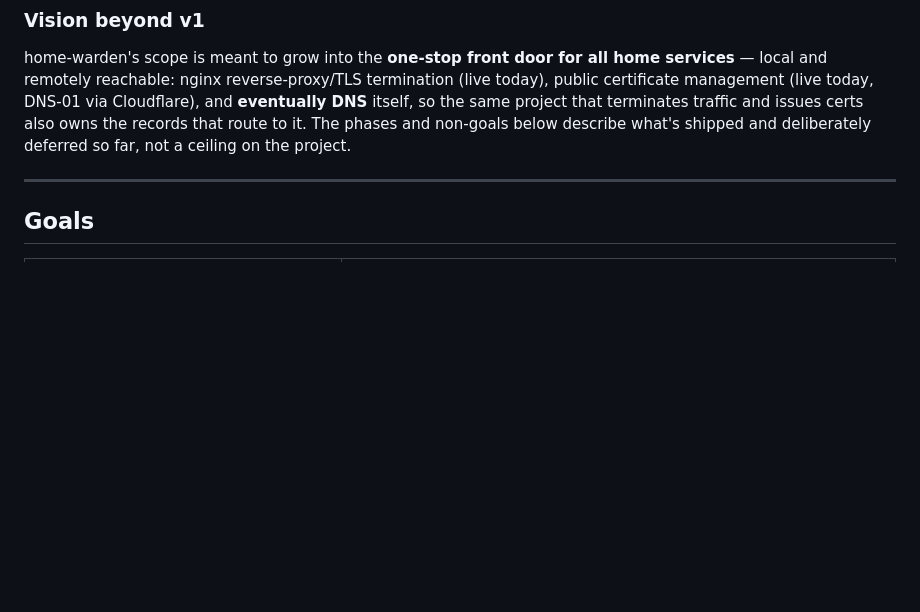
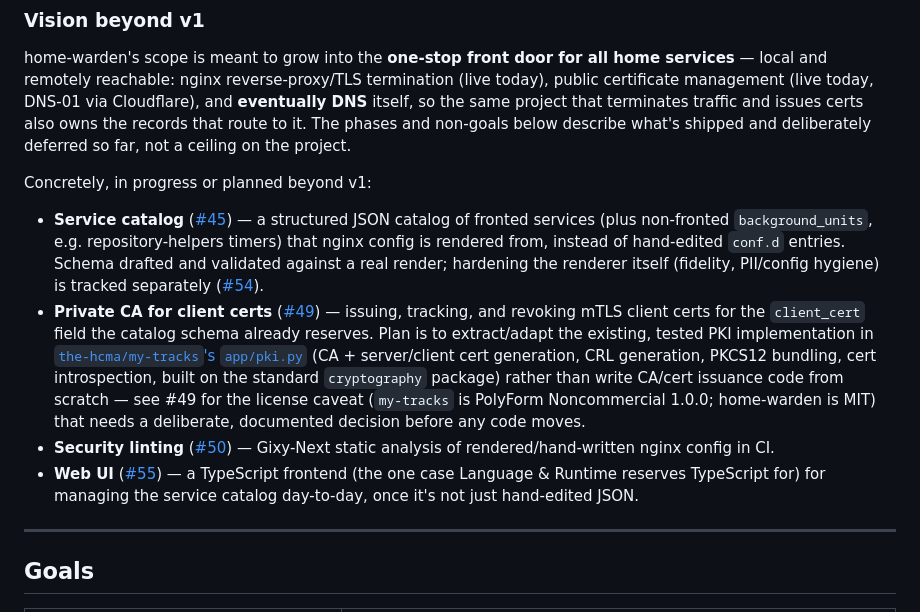
Before and after one commit to the-hcma/home-warden, a Markdown page: PLAN.md, the part around the change. Drawn GitHub-style; blank space fills up the shorter version.

Commit message:
docs(plan): cross-link roadmap issues and CA-extraction direction (#56)
Add a concrete beyond-v1 roadmap list to PLAN.md linking #45/#49/#50/#54/#55,
and note that #49's private CA should extract/adapt my-tracks' existing
app/pki.py implementation instead of reinventing cert issuance, flagging the
PolyForm Noncommercial vs. MIT license mismatch that needs a deliberate
decision before any code moves.

```diff
--- a/PLAN.md
+++ b/PLAN.md
@@ -31,6 +31,33 @@ via Cloudflare), and **eventually DNS** itself, so the same project that
 terminates traffic and issues certs also owns the records that route to it.
 The phases and non-goals below describe what's shipped and deliberately
 deferred so far, not a ceiling on the project.
+
+Concretely, in progress or planned beyond v1:
+
+- **Service catalog** ([#45](https://github.com/the-hcma/home-warden/issues/45))
+  — a structured JSON catalog of fronted services (plus non-fronted
+  `background_units`, e.g. repository-helpers timers) that nginx config is
+  rendered from, instead of hand-edited `conf.d` entries. Schema drafted
+  and validated against a real render; hardening the renderer itself
+  (fidelity, PII/config hygiene) is tracked separately
+  ([#54](https://github.com/the-hcma/home-warden/issues/54)).
+- **Private CA for client certs** ([#49](https://github.com/the-hcma/home-warden/issues/49))
+  — issuing, tracking, and revoking mTLS client certs for the
+  `client_cert` field the catalog schema already reserves. Plan is to
+  extract/adapt the existing, tested PKI implementation in
+  [`the-hcma/my-tracks`'s `app/pki.py`](https://github.com/the-hcma/my-tracks/blob/main/app/pki.py)
+  (CA + server/client cert generation, CRL generation, PKCS12 bundling,
+  cert introspection, built on the standard `cryptography` package)
+  rather than write CA/cert issuance code from scratch — see #49 for the
+  license caveat (`my-tracks` is PolyForm Noncommercial 1.0.0; home-warden
+  is MIT) that needs a deliberate, documented decision before any code
+  moves.
+- **Security linting** ([#50](https://github.com/the-hcma/home-warden/issues/50))
+  — Gixy-Next static analysis of rendered/hand-written nginx config in CI.
+- **Web UI** ([#55](https://github.com/the-hcma/home-warden/issues/55)) — a
+  TypeScript frontend (the one case Language & Runtime reserves
+  TypeScript for) for managing the service catalog day-to-day, once it's
+  not just hand-edited JSON.
 
 ---
 
```
